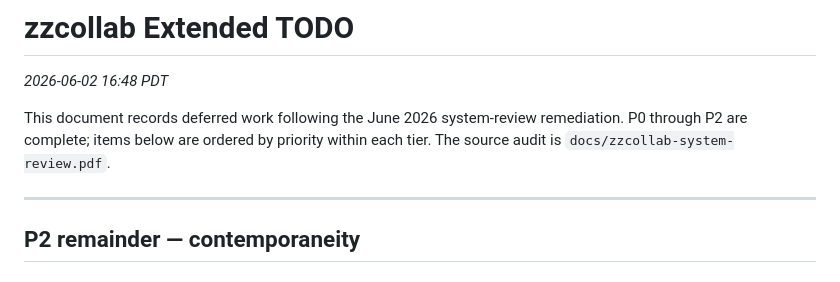
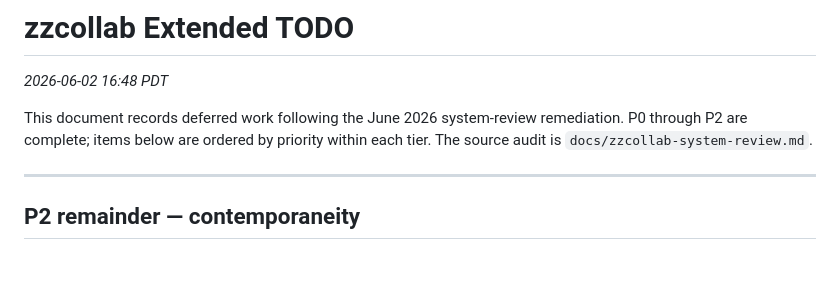
Before and after one commit to rgt47/zzcollab, a Markdown page: TODO.md, the part around the change. Drawn GitHub-style.

Commit message:
docs: fix stale PDF reference in TODO.md

```diff
--- a/TODO.md
+++ b/TODO.md
@@ -4,7 +4,7 @@
 
 This document records deferred work following the June 2026 system-review
 remediation. P0 through P2 are complete; items below are ordered by priority
-within each tier. The source audit is `docs/zzcollab-system-review.pdf`.
+within each tier. The source audit is `docs/zzcollab-system-review.md`.
 
 ---
 
```
